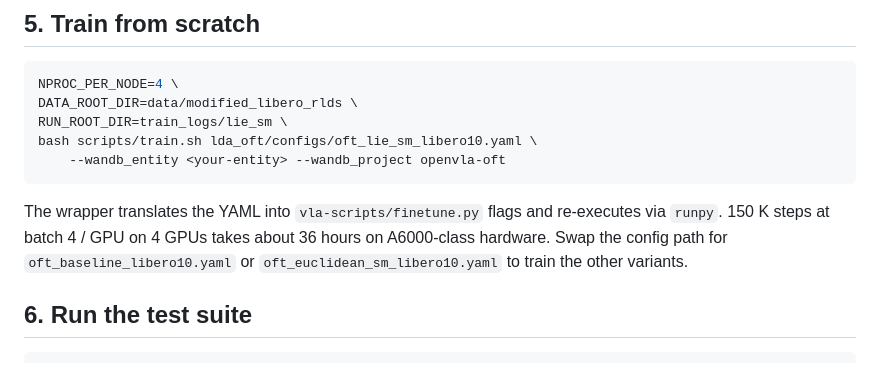
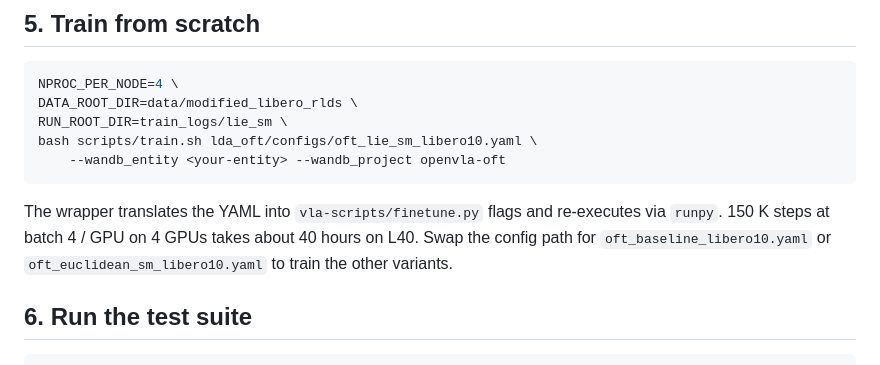
Before and after one commit to tars3017/lie-diffuser-actor, a Markdown page: openvla_oft/README.md, the part around the change. Drawn GitHub-style.

Commit message:
docs(openvla-oft): correct the hardware we use

````diff
--- a/openvla_oft/README.md
+++ b/openvla_oft/README.md
@@ -88,7 +88,7 @@ bash scripts/train.sh lda_oft/configs/oft_lie_sm_libero10.yaml \
     --wandb_entity <your-entity> --wandb_project openvla-oft
 ```
 
-The wrapper translates the YAML into `vla-scripts/finetune.py` flags and re-executes via `runpy`. 150 K steps at batch 4 / GPU on 4 GPUs takes about 36 hours on A6000-class hardware. Swap the config path for `oft_baseline_libero10.yaml` or `oft_euclidean_sm_libero10.yaml` to train the other variants.
+The wrapper translates the YAML into `vla-scripts/finetune.py` flags and re-executes via `runpy`. 150 K steps at batch 4 / GPU on 4 GPUs takes about 40 hours on L40. Swap the config path for `oft_baseline_libero10.yaml` or `oft_euclidean_sm_libero10.yaml` to train the other variants.
 
 ## 6. Run the test suite
 
````
